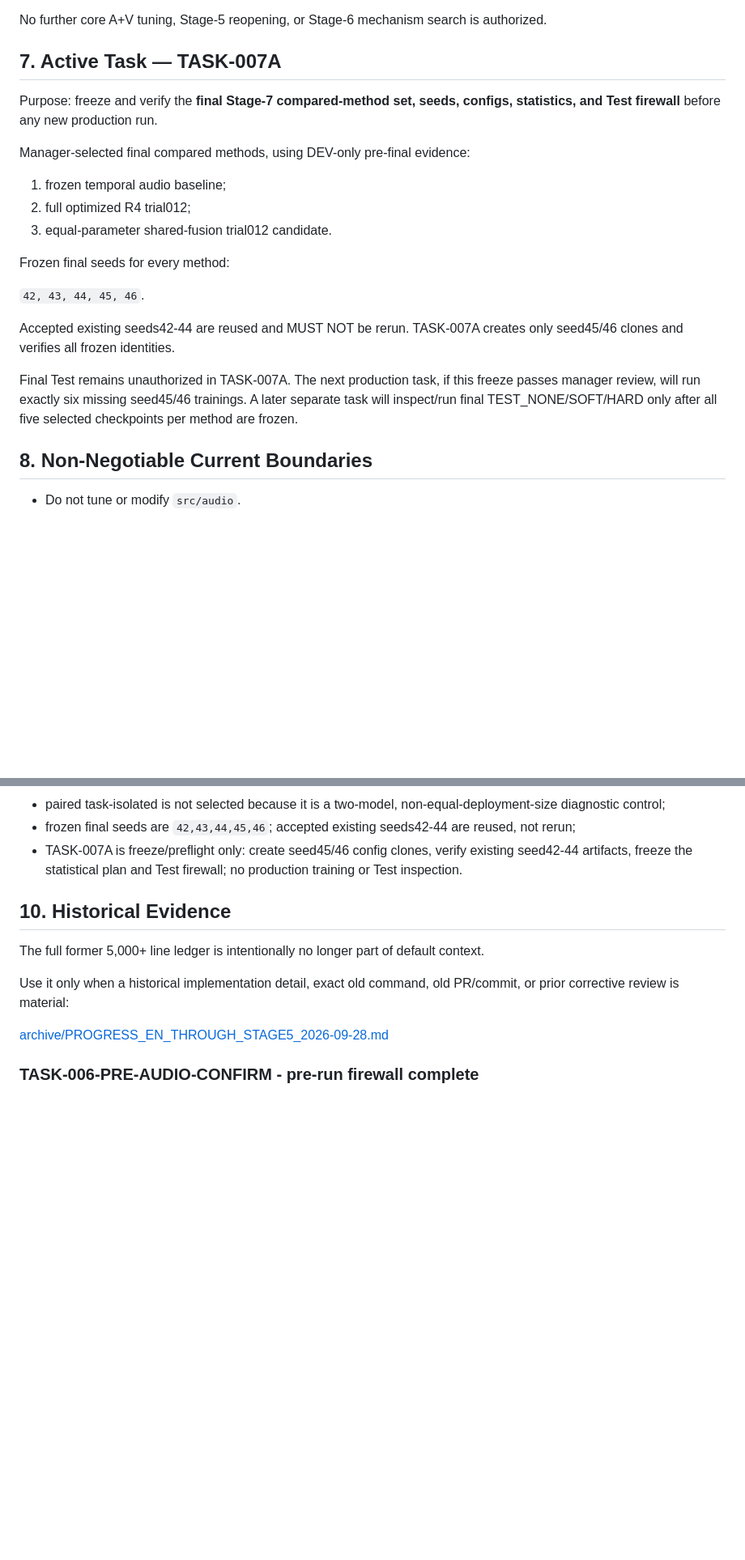
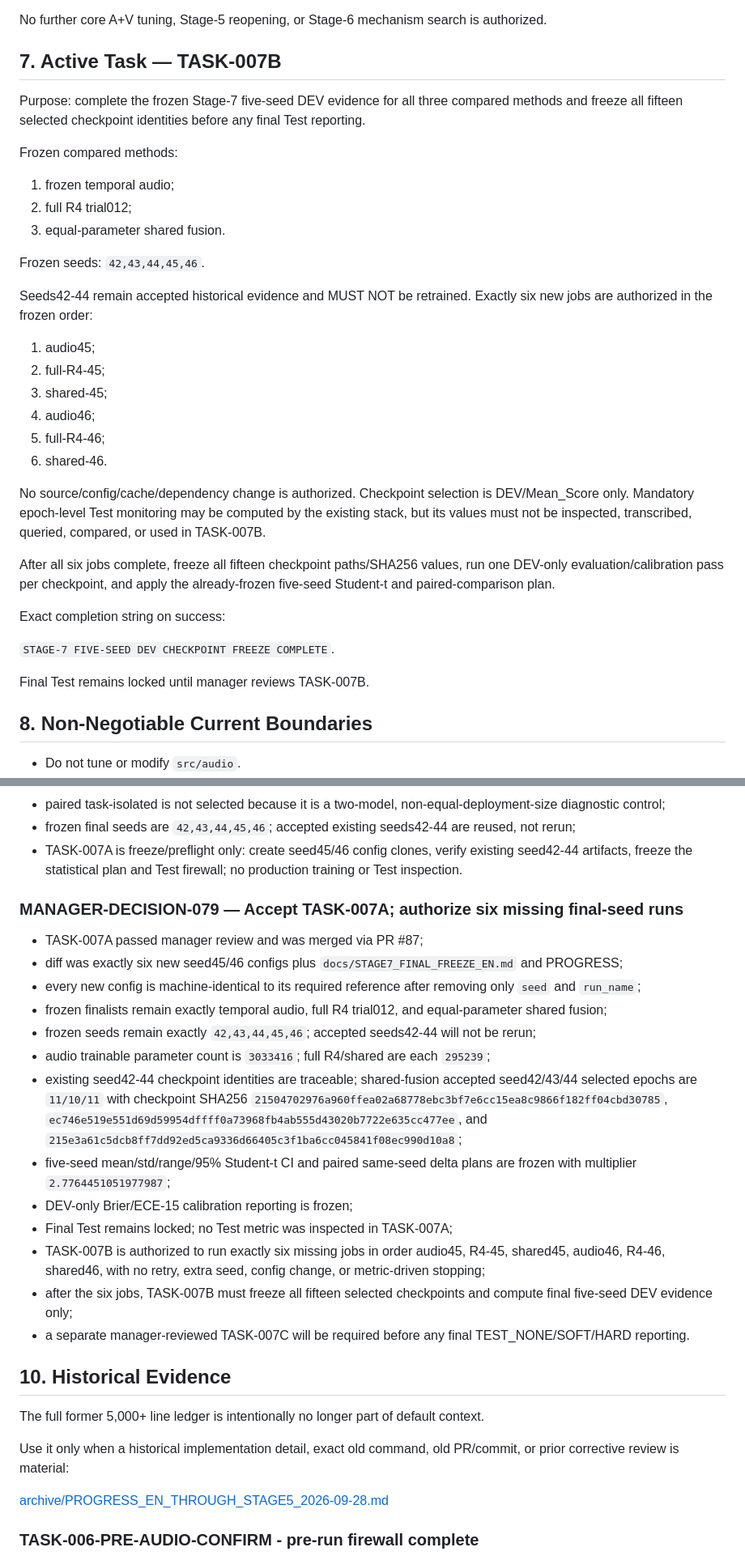
Before and after one commit to suslyash/WSM, a Markdown page: docs/PROGRESS_EN.md, 2 parts joined by grey strips. Shown at 81% size. Rendered like a GitHub page; blank space fills up the shorter version.

Commit message:
MANAGER: accept TASK-007A and assign TASK-007B

```diff
--- a/docs/PROGRESS_EN.md
+++ b/docs/PROGRESS_EN.md
@@ -141,23 +141,36 @@ Authoritative synthesis:
 
 No further core A+V tuning, Stage-5 reopening, or Stage-6 mechanism search is authorized.
 
-## 7. Active Task — TASK-007A
+## 7. Active Task — TASK-007B
 
-Purpose: freeze and verify the **final Stage-7 compared-method set, seeds, configs, statistics, and Test firewall** before any new production run.
+Purpose: complete the frozen Stage-7 five-seed DEV evidence for all three compared methods and freeze all fifteen selected checkpoint identities before any final Test reporting.
 
-Manager-selected final compared methods, using DEV-only pre-final evidence:
+Frozen compared methods:
 
-1. frozen temporal audio baseline;
-2. full optimized R4 trial012;
-3. equal-parameter shared-fusion trial012 candidate.
+1. frozen temporal audio;
+2. full R4 trial012;
+3. equal-parameter shared fusion.
 
-Frozen final seeds for every method:
+Frozen seeds: `42,43,44,45,46`.
 
-`42, 43, 44, 45, 46`.
+Seeds42-44 remain accepted historical evidence and MUST NOT be retrained. Exactly six new jobs are authorized in the frozen order:
 
-Accepted existing seeds42-44 are reused and MUST NOT be rerun. TASK-007A creates only seed45/46 clones and verifies all frozen identities.
+1. audio45;
+2. full-R4-45;
+3. shared-45;
+4. audio46;
+5. full-R4-46;
+6. shared-46.
 
-Final Test remains unauthorized in TASK-007A. The next production task, if this freeze passes manager review, will run exactly six missing seed45/46 trainings. A later separate task will inspect/run final TEST_NONE/SOFT/HARD only after all five selected checkpoints per method are frozen.
+No source/config/cache/dependency change is authorized. Checkpoint selection is DEV/Mean_Score only. Mandatory epoch-level Test monitoring may be computed by the existing stack, but its values must not be inspected, transcribed, queried, compared, or used in TASK-007B.
+
+After all six jobs complete, freeze all fifteen checkpoint paths/SHA256 values, run one DEV-only evaluation/calibration pass per checkpoint, and apply the already-frozen five-seed Student-t and paired-comparison plan.
+
+Exact completion string on success:
+
+`STAGE-7 FIVE-SEED DEV CHECKPOINT FREEZE COMPLETE`.
+
+Final Test remains locked until manager reviews TASK-007B.
 
 ## 8. Non-Negotiable Current Boundaries
 
@@ -481,6 +494,22 @@ Only recent state-changing decisions are repeated here; older decisions are in t
 - paired task-isolated is not selected because it is a two-model, non-equal-deployment-size diagnostic control;
 - frozen final seeds are `42,43,44,45,46`; accepted existing seeds42-44 are reused, not rerun;
 - TASK-007A is freeze/preflight only: create seed45/46 config clones, verify existing seed42-44 artifacts, freeze the statistical plan and Test firewall; no production training or Test inspection.
+
+### MANAGER-DECISION-079 — Accept TASK-007A; authorize six missing final-seed runs
+
+- TASK-007A passed manager review and was merged via PR #87;
+- diff was exactly six new seed45/46 configs plus `docs/STAGE7_FINAL_FREEZE_EN.md` and PROGRESS;
+- every new config is machine-identical to its required reference after removing only `seed` and `run_name`;
+- frozen finalists remain exactly temporal audio, full R4 trial012, and equal-parameter shared fusion;
+- frozen seeds remain exactly `42,43,44,45,46`; accepted seeds42-44 will not be rerun;
+- audio trainable parameter count is `3033416`; full R4/shared are each `295239`;
+- existing seed42-44 checkpoint identities are traceable; shared-fusion accepted seed42/43/44 selected epochs are `11/10/11` with checkpoint SHA256 `21504702976a960ffea02a68778ebc3bf7e6cc15ea8c9866f182ff04cbd30785`, `ec746e519e551d69d59954dffff0a73968fb4ab555d43020b7722e635cc477ee`, and `215e3a61c5dcb8ff7dd92ed5ca9336d66405c3f1ba6cc045841f08ec990d10a8`;
+- five-seed mean/std/range/95% Student-t CI and paired same-seed delta plans are frozen with multiplier `2.7764451051977987`;
+- DEV-only Brier/ECE-15 calibration reporting is frozen;
+- Final Test remains locked; no Test metric was inspected in TASK-007A;
+- TASK-007B is authorized to run exactly six missing jobs in order audio45, R4-45, shared45, audio46, R4-46, shared46, with no retry, extra seed, config change, or metric-driven stopping;
+- after the six jobs, TASK-007B must freeze all fifteen selected checkpoints and compute final five-seed DEV evidence only;
+- a separate manager-reviewed TASK-007C will be required before any final TEST_NONE/SOFT/HARD reporting.
 
 ## 10. Historical Evidence
 
```
Also changed, not shown: other parts of docs/PROGRESS_EN.md (+5 -5 lines).
